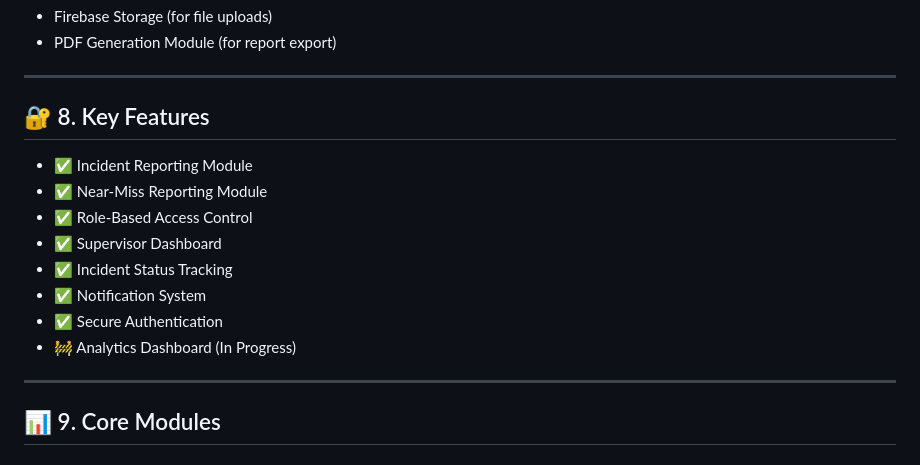
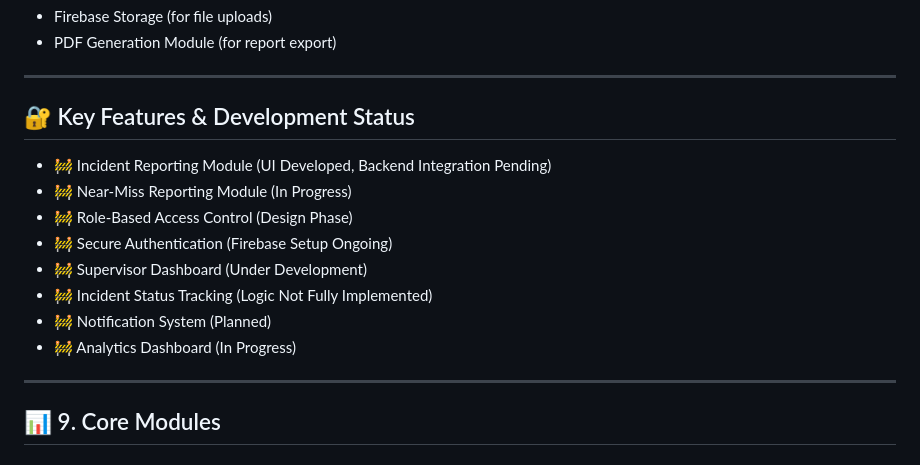
Before and after one commit to ajayram231210006/Digital-Incident-Near-Miss-Reporting-System, a Markdown page: README.md, the part around the change. Rendered like a GitHub page.

Commit message:
Update Key Features section and development status

```diff
--- a/README.md
+++ b/README.md
@@ -138,16 +138,16 @@ Cloud Database (Firestore)
 
 ---
 
-## 🔐 8. Key Features
+## 🔐 Key Features & Development Status
 
-* ✅ Incident Reporting Module
-* ✅ Near-Miss Reporting Module
-* ✅ Role-Based Access Control
-* ✅ Supervisor Dashboard
-* ✅ Incident Status Tracking
-* ✅ Notification System
-* ✅ Secure Authentication
-* 🚧 Analytics Dashboard (In Progress)
+- 🚧 Incident Reporting Module (UI Developed, Backend Integration Pending)
+- 🚧 Near-Miss Reporting Module (In Progress)
+- 🚧 Role-Based Access Control (Design Phase)
+- 🚧 Secure Authentication (Firebase Setup Ongoing)
+- 🚧 Supervisor Dashboard (Under Development)
+- 🚧 Incident Status Tracking (Logic Not Fully Implemented)
+- 🚧 Notification System (Planned)
+- 🚧 Analytics Dashboard (In Progress)
 
 ---
 
```
